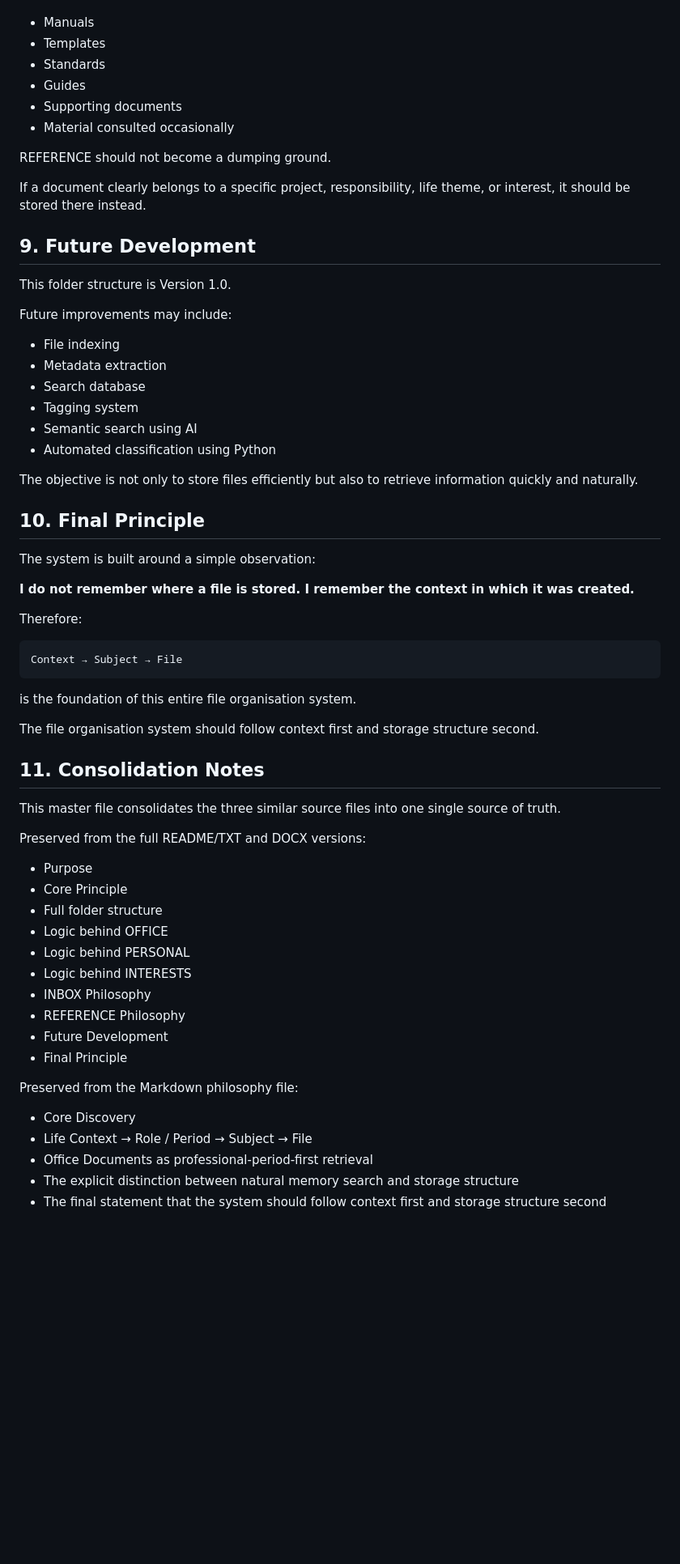
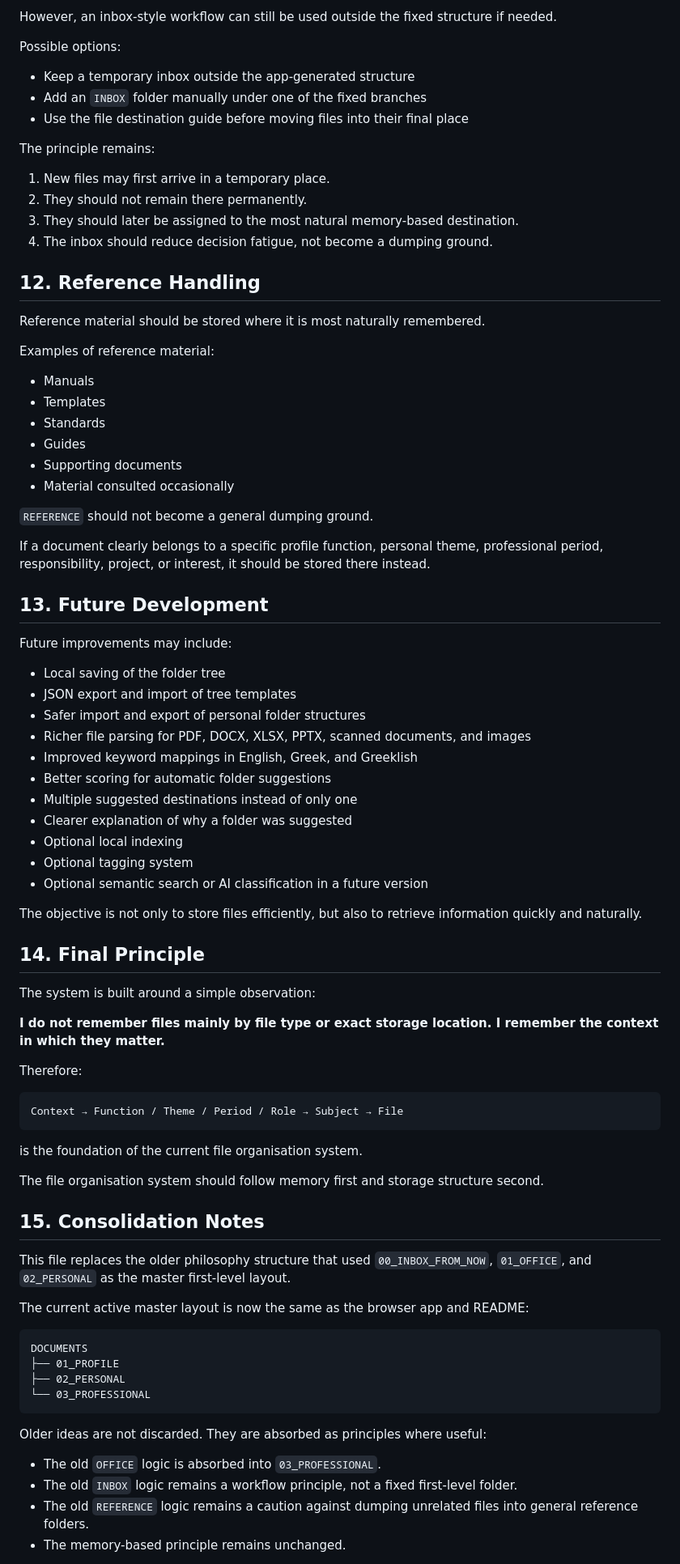
Before and after one commit to mmark76/Personal_Organisation_File_Archiver, a Markdown page: docs/philosophy.md, the part around one of its changes. Shown at 81% size. GitHub-like rendering; blank space fills up the shorter version.

Commit message:
Align philosophy document with UI folder structure

````diff
--- a/docs/philosophy.md
+++ b/docs/philosophy.md
@@ -230,3 +322,23 @@ REFERENCE folders are intended for:
+However, an inbox-style workflow can still be used outside the fixed structure if needed.
+
+Possible options:
+
+- Keep a temporary inbox outside the app-generated structure
+- Add an `INBOX` folder manually under one of the fixed branches
+- Use the file destination guide before moving files into their final place
+
+The principle remains:
+
+1. New files may first arrive in a temporary place.
+2. They should not remain there permanently.
+3. They should later be assigned to the most natural memory-based destination.
+4. The inbox should reduce decision fatigue, not become a dumping ground.
+
+## 12. Reference Handling
+
+Reference material should be stored where it is most naturally remembered.
+
+Examples of reference material:
 
 - Manuals
 - Templates
@@ -235,63 +347,61 @@ REFERENCE folders are intended for:
 - Supporting documents
 - Material consulted occasionally
 
-REFERENCE should not become a dumping ground.
+`REFERENCE` should not become a general dumping ground.
 
-If a document clearly belongs to a specific project, responsibility, life theme, or interest, it should be stored there instead.
+If a document clearly belongs to a specific profile function, personal theme, professional period, responsibility, project, or interest, it should be stored there instead.
 
-## 9. Future Development
-
-This folder structure is Version 1.0.
+## 13. Future Development
 
 Future improvements may include:
 
-- File indexing
-- Metadata extraction
-- Search database
-- Tagging system
-- Semantic search using AI
-- Automated classification using Python
+- Local saving of the folder tree
+- JSON export and import of tree templates
+- Safer import and export of personal folder structures
+- Richer file parsing for PDF, DOCX, XLSX, PPTX, scanned documents, and images
+- Improved keyword mappings in English, Greek, and Greeklish
+- Better scoring for automatic folder suggestions
+- Multiple suggested destinations instead of only one
+- Clearer explanation of why a folder was suggested
+- Optional local indexing
+- Optional tagging system
+- Optional semantic search or AI classification in a future version
 
-The objective is not only to store files efficiently but also to retrieve information quickly and naturally.
+The objective is not only to store files efficiently, but also to retrieve information quickly and naturally.
 
-## 10. Final Principle
+## 14. Final Principle
 
 The system is built around a simple observation:
 
-**I do not remember where a file is stored. I remember the context in which it was created.**
+**I do not remember files mainly by file type or exact storage location. I remember the context in which they matter.**
 
 Therefore:
 
 ```text
-Context → Subject → File
+Context → Function / Theme / Period / Role → Subject → File
 ```
 
-is the foundation of this entire file organisation system.
+is the foundation of the current file organisation system.
 
-The file organisation system should follow context first and storage structure second.
+The file organisation system should follow memory first and storage structure second.
 
-## 11. Consolidation Notes
+## 15. Consolidation Notes
 
-This master file consolidates the three similar source files into one single source of truth.
+This file replaces the older philosophy structure that used `00_INBOX_FROM_NOW`, `01_OFFICE`, and `02_PERSONAL` as the master first-level layout.
 
-Preserved from the full README/TXT and DOCX versions:
+The current active master layout is now the same as the browser app and README:
 
-- Purpose
-- Core Principle
-- Full folder structure
-- Logic behind OFFICE
-- Logic behind PERSONAL
-- Logic behind INTERESTS
-- INBOX Philosophy
-- REFERENCE Philosophy
-- Future Development
-- Final Principle
+```text
+DOCUMENTS
+├── 01_PROFILE
+├── 02_PERSONAL
+└── 03_PROFESSIONAL
+```
 
-Preserved from the Markdown philosophy file:
+Older ideas are not discarded. They are absorbed as principles where useful:
 
-- Core Discovery
-- Life Context → Role / Period → Subject → File
-- Office Documents as professional-period-first retrieval
-- The explicit distinction between natural memory search and storage structure
-- The final statement that the system should follow context first and storage structure second
+- The old `OFFICE` logic is absorbed into `03_PROFESSIONAL`.
+- The old `INBOX` logic remains a workflow principle, not a fixed first-level folder.
+- The old `REFERENCE` logic remains a caution against dumping unrelated files into general reference folders.
+- The memory-based principle remains unchanged.
 
````
Also changed, not shown: other parts of docs/philosophy.md (+221 -129 lines).
